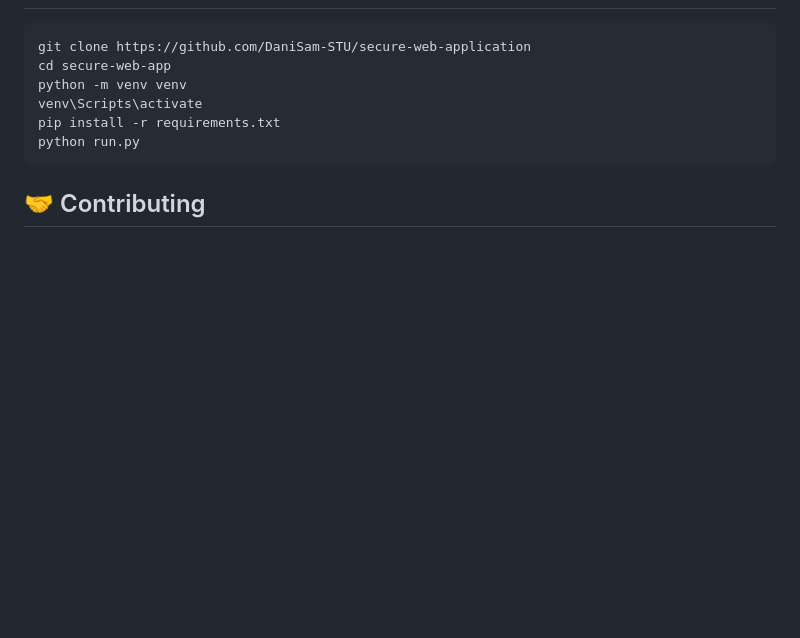
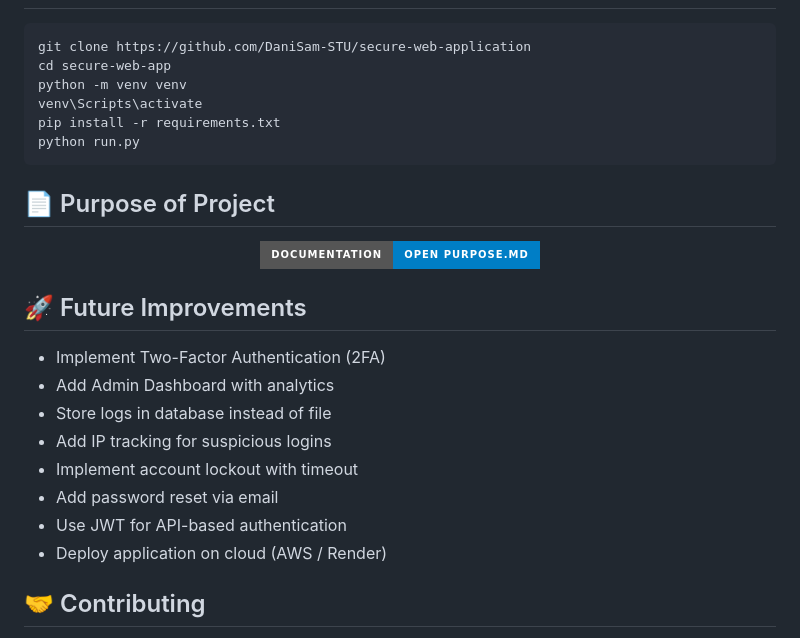
Before and after one commit to DaniSam-STU/secure-web-application, a Markdown page: README.md, the part around the change. GitHub-like rendering; badges without logos; blank space fills up the shorter version.

````diff
--- a/README.md
+++ b/README.md
@@ -62,6 +62,25 @@ venv\Scripts\activate
 pip install -r requirements.txt
 python run.py
 ```
+## 📄 Purpose of Project
+
+<p align="center">
+  <a href="https://github.com/DaniSam-STU/secure-web-application/blob/main/purpose_of_project.md">
+    <img src="https://img.shields.io/badge/Documentation-Open%20purpose.md-blue?style=for-the-badge&logo=github">
+  </a>
+</p>
+
+## 🚀 Future Improvements
+
+- Implement Two-Factor Authentication (2FA)
+- Add Admin Dashboard with analytics
+- Store logs in database instead of file
+- Add IP tracking for suspicious logins
+- Implement account lockout with timeout
+- Add password reset via email
+- Use JWT for API-based authentication
+- Deploy application on cloud (AWS / Render)
+
 ## 🤝 Contributing
 - Pull requests are welcome!
 - Feel free to fork and improve this project.
````
